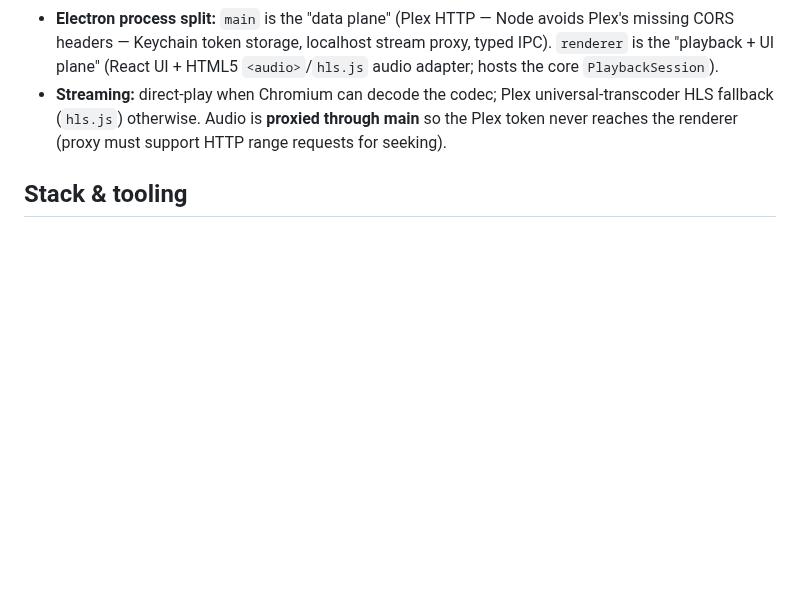
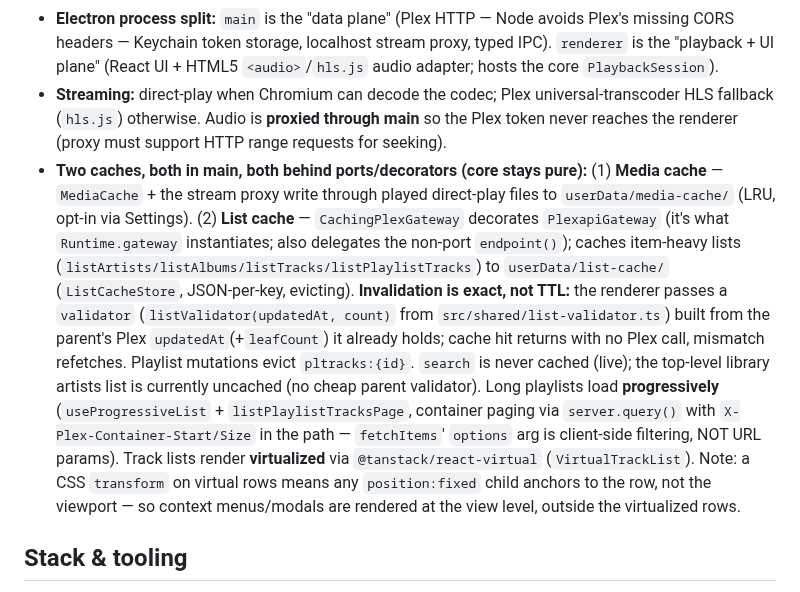
Before and after one commit to matjam/musex, a Markdown page: CLAUDE.md, the part around the change. Drawn GitHub-style; blank space fills up the shorter version.

Commit message:
docs: record two-cache architecture (media + list) in CLAUDE.md

```diff
--- a/CLAUDE.md
+++ b/CLAUDE.md
@@ -13,6 +13,7 @@ A macOS (Electron) music player that streams from Plex, with planned external-me
 - **Hexagonal / ports & adapters.** A pure, platform-agnostic `@musex/core` (domain models, use-cases, `PlaybackSession` state machine, port interfaces — **no Node, no DOM, no Electron imports**) sits in the middle. Every surface (Electron desktop, future React Native, CarPlay, Android Auto) is a thin adapter over the core.
 - **Electron process split:** `main` is the "data plane" (Plex HTTP — Node avoids Plex's missing CORS headers — Keychain token storage, localhost stream proxy, typed IPC). `renderer` is the "playback + UI plane" (React UI + HTML5 `<audio>`/`hls.js` audio adapter; hosts the core `PlaybackSession`).
 - **Streaming:** direct-play when Chromium can decode the codec; Plex universal-transcoder HLS fallback (`hls.js`) otherwise. Audio is **proxied through main** so the Plex token never reaches the renderer (proxy must support HTTP range requests for seeking).
+- **Two caches, both in main, both behind ports/decorators (core stays pure):** (1) **Media cache** — `MediaCache` + the stream proxy write through played direct-play files to `userData/media-cache/` (LRU, opt-in via Settings). (2) **List cache** — `CachingPlexGateway` decorates `PlexapiGateway` (it's what `Runtime.gateway` instantiates; also delegates the non-port `endpoint()`); caches item-heavy lists (`listArtists/listAlbums/listTracks/listPlaylistTracks`) to `userData/list-cache/` (`ListCacheStore`, JSON-per-key, evicting). **Invalidation is exact, not TTL:** the renderer passes a `validator` (`listValidator(updatedAt, count)` from `src/shared/list-validator.ts`) built from the parent's Plex `updatedAt`(+`leafCount`) it already holds; cache hit returns with no Plex call, mismatch refetches. Playlist mutations evict `pltracks:{id}`. `search` is never cached (live); the top-level library artists list is currently uncached (no cheap parent validator). Long playlists load **progressively** (`useProgressiveList` + `listPlaylistTracksPage`, container paging via `server.query()` with `X-Plex-Container-Start/Size` in the path — `fetchItems`' `options` arg is client-side filtering, NOT URL params). Track lists render **virtualized** via `@tanstack/react-virtual` (`VirtualTrackList`). Note: a CSS `transform` on virtual rows means any `position:fixed` child anchors to the row, not the viewport — so context menus/modals are rendered at the view level, outside the virtualized rows.
 
 ## Stack & tooling
 
```
